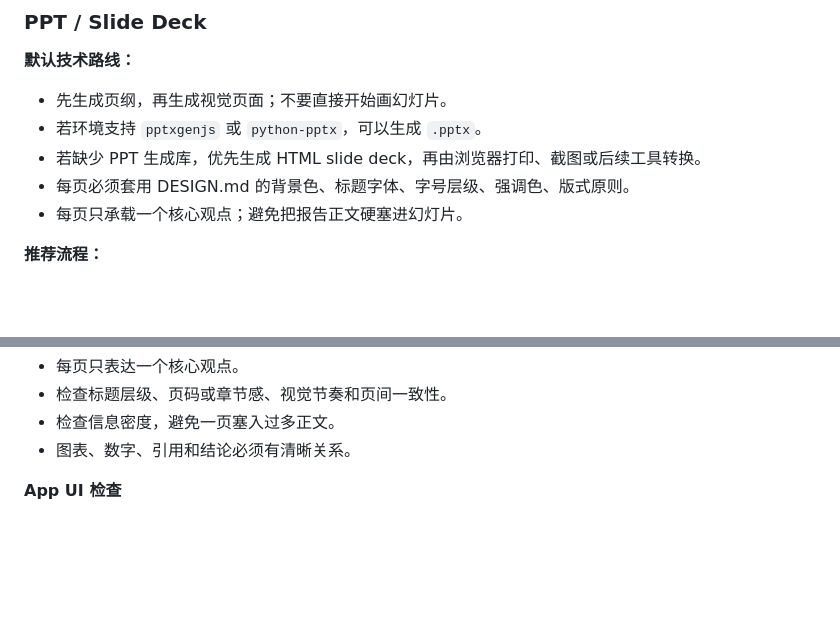
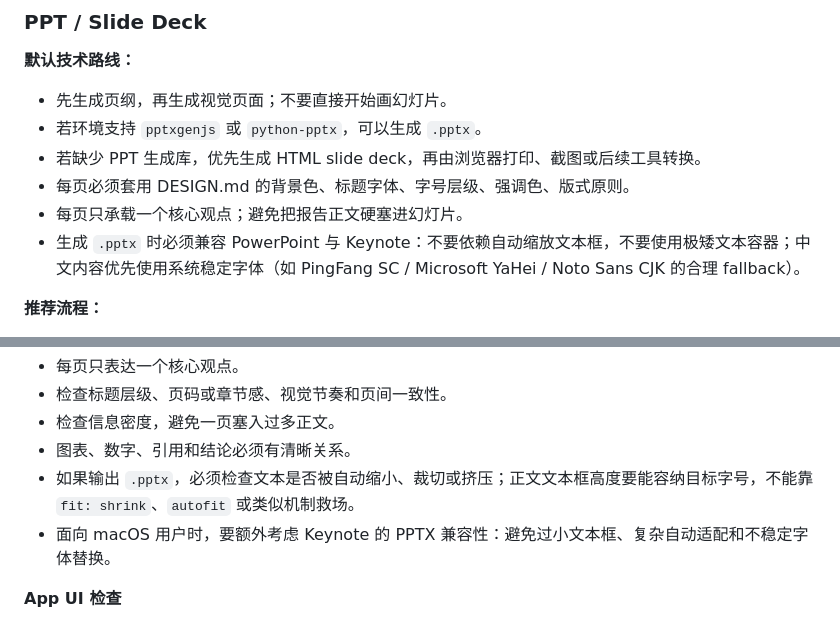
Before and after one commit to xdx888999/xdx-lab-design-skill, a Markdown page: SKILL.md, 2 parts joined by grey strips. Rendered like a GitHub page; blank space fills up the shorter version.

Commit message:
docs: 增加 PPTX 输出兼容性要求

```diff
--- a/SKILL.md
+++ b/SKILL.md
@@ -189,6 +189,7 @@ Avoid:        [what NOT to do in this style]
 - 若缺少 PPT 生成库，优先生成 HTML slide deck，再由浏览器打印、截图或后续工具转换。
 - 每页必须套用 DESIGN.md 的背景色、标题字体、字号层级、强调色、版式原则。
 - 每页只承载一个核心观点；避免把报告正文硬塞进幻灯片。
+- 生成 `.pptx` 时必须兼容 PowerPoint 与 Keynote：不要依赖自动缩放文本框，不要使用极矮文本容器；中文内容优先使用系统稳定字体（如 PingFang SC / Microsoft YaHei / Noto Sans CJK 的合理 fallback）。
 
 **推荐流程：**
 1. 明确目标受众、页数、用途：路演、汇报、课程、销售、发布会。
@@ -286,6 +287,8 @@ Avoid:        [what NOT to do in this style]
 - 检查标题层级、页码或章节感、视觉节奏和页间一致性。
 - 检查信息密度，避免一页塞入过多正文。
 - 图表、数字、引用和结论必须有清晰关系。
+- 如果输出 `.pptx`，必须检查文本是否被自动缩小、裁切或挤压；正文文本框高度要能容纳目标字号，不能靠 `fit: shrink`、`autofit` 或类似机制救场。
+- 面向 macOS 用户时，要额外考虑 Keynote 的 PPTX 兼容性：避免过小文本框、复杂自动适配和不稳定字体替换。
 
 **App UI 检查**
 - 必须覆盖核心路径，不只做单屏静态图。
```
